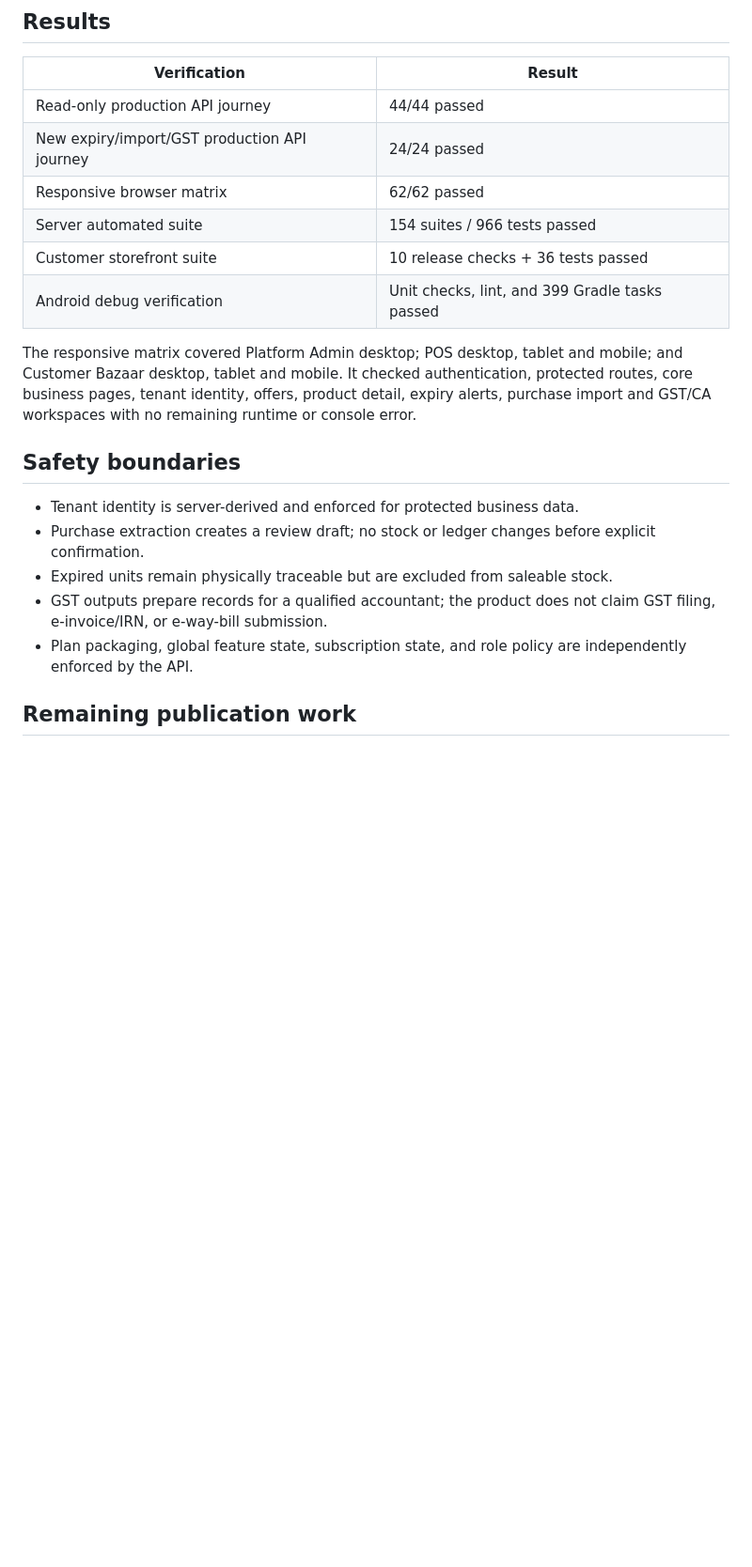
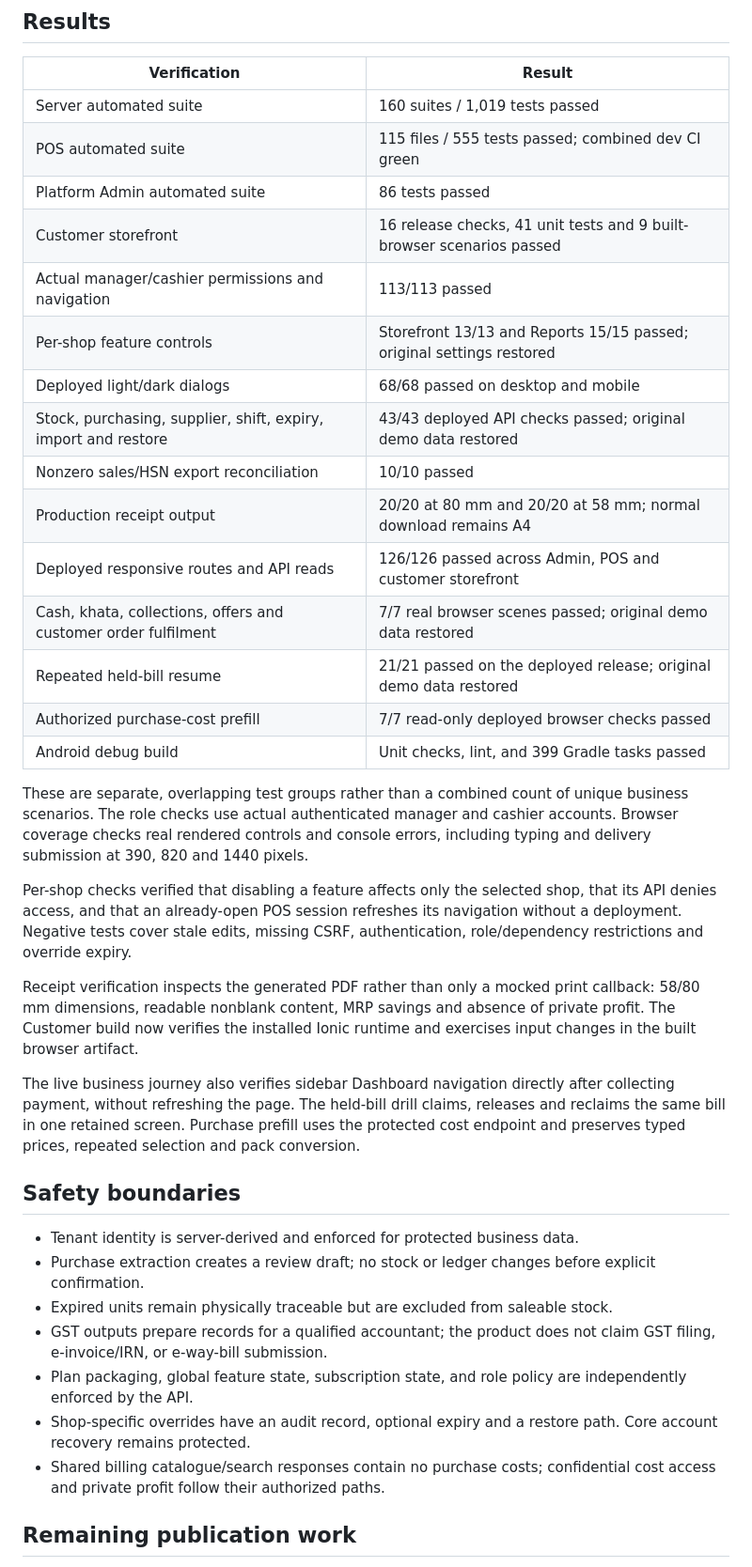
Before and after one commit to iamrajshah/kirana-pos-showcase, a Markdown page: docs/release-evidence-2026-11-04.md, the part around the change. Shown at 94% size. GitHub-like rendering; blank space fills up the shorter version.

```diff
--- a/docs/release-evidence-2026-11-04.md
+++ b/docs/release-evidence-2026-11-04.md
@@ -15,18 +15,42 @@ customer data, raw database details, and operating secrets.
 
 | Verification | Result |
 | --- | --- |
-| Read-only production API journey | 44/44 passed |
-| New expiry/import/GST production API journey | 24/24 passed |
-| Responsive browser matrix | 62/62 passed |
-| Server automated suite | 154 suites / 966 tests passed |
-| Customer storefront suite | 10 release checks + 36 tests passed |
-| Android debug verification | Unit checks, lint, and 399 Gradle tasks passed |
+| Server automated suite | 160 suites / 1,019 tests passed |
+| POS automated suite | 115 files / 555 tests passed; combined dev CI green |
+| Platform Admin automated suite | 86 tests passed |
+| Customer storefront | 16 release checks, 41 unit tests and 9 built-browser scenarios passed |
+| Actual manager/cashier permissions and navigation | 113/113 passed |
+| Per-shop feature controls | Storefront 13/13 and Reports 15/15 passed; original settings restored |
+| Deployed light/dark dialogs | 68/68 passed on desktop and mobile |
+| Stock, purchasing, supplier, shift, expiry, import and restore | 43/43 deployed API checks passed; original demo data restored |
+| Nonzero sales/HSN export reconciliation | 10/10 passed |
+| Production receipt output | 20/20 at 80 mm and 20/20 at 58 mm; normal download remains A4 |
+| Deployed responsive routes and API reads | 126/126 passed across Admin, POS and customer storefront |
+| Cash, khata, collections, offers and customer order fulfilment | 7/7 real browser scenes passed; original demo data restored |
+| Repeated held-bill resume | 21/21 passed on the deployed release; original demo data restored |
+| Authorized purchase-cost prefill | 7/7 read-only deployed browser checks passed |
+| Android debug build | Unit checks, lint, and 399 Gradle tasks passed |
 
-The responsive matrix covered Platform Admin desktop; POS desktop, tablet and
-mobile; and Customer Bazaar desktop, tablet and mobile. It checked authentication,
-protected routes, core business pages, tenant identity, offers, product detail,
-expiry alerts, purchase import and GST/CA workspaces with no remaining runtime or
-console error.
+These are separate, overlapping test groups rather than a combined count of
+unique business scenarios. The role checks use actual authenticated manager and
+cashier accounts. Browser coverage checks real rendered controls and console
+errors, including typing and delivery submission at 390, 820 and 1440 pixels.
+
+Per-shop checks verified that disabling a feature affects only the selected
+shop, that its API denies access, and that an already-open POS session refreshes
+its navigation without a deployment. Negative tests cover stale edits, missing
+CSRF, authentication, role/dependency restrictions and override expiry.
+
+Receipt verification inspects the generated PDF rather than only a mocked print
+callback: 58/80 mm dimensions, readable nonblank content, MRP savings and absence
+of private profit. The Customer build now verifies the installed Ionic runtime
+and exercises input changes in the built browser artifact.
+
+The live business journey also verifies sidebar Dashboard navigation directly
+after collecting payment, without refreshing the page. The held-bill drill
+claims, releases and reclaims the same bill in one retained screen. Purchase
+prefill uses the protected cost endpoint and preserves typed prices, repeated
+selection and pack conversion.
 
 ## Safety boundaries
 
@@ -38,6 +62,10 @@ console error.
   claim GST filing, e-invoice/IRN, or e-way-bill submission.
 - Plan packaging, global feature state, subscription state, and role policy are
   independently enforced by the API.
+- Shop-specific overrides have an audit record, optional expiry and a restore
+  path. Core account recovery remains protected.
+- Shared billing catalogue/search responses contain no purchase costs;
+  confidential cost access and private profit follow their authorized paths.
 
 ## Remaining publication work
 
```
Also changed, not shown: README.md (+21 -3 lines), assets/shop-feature-access.png (added).
